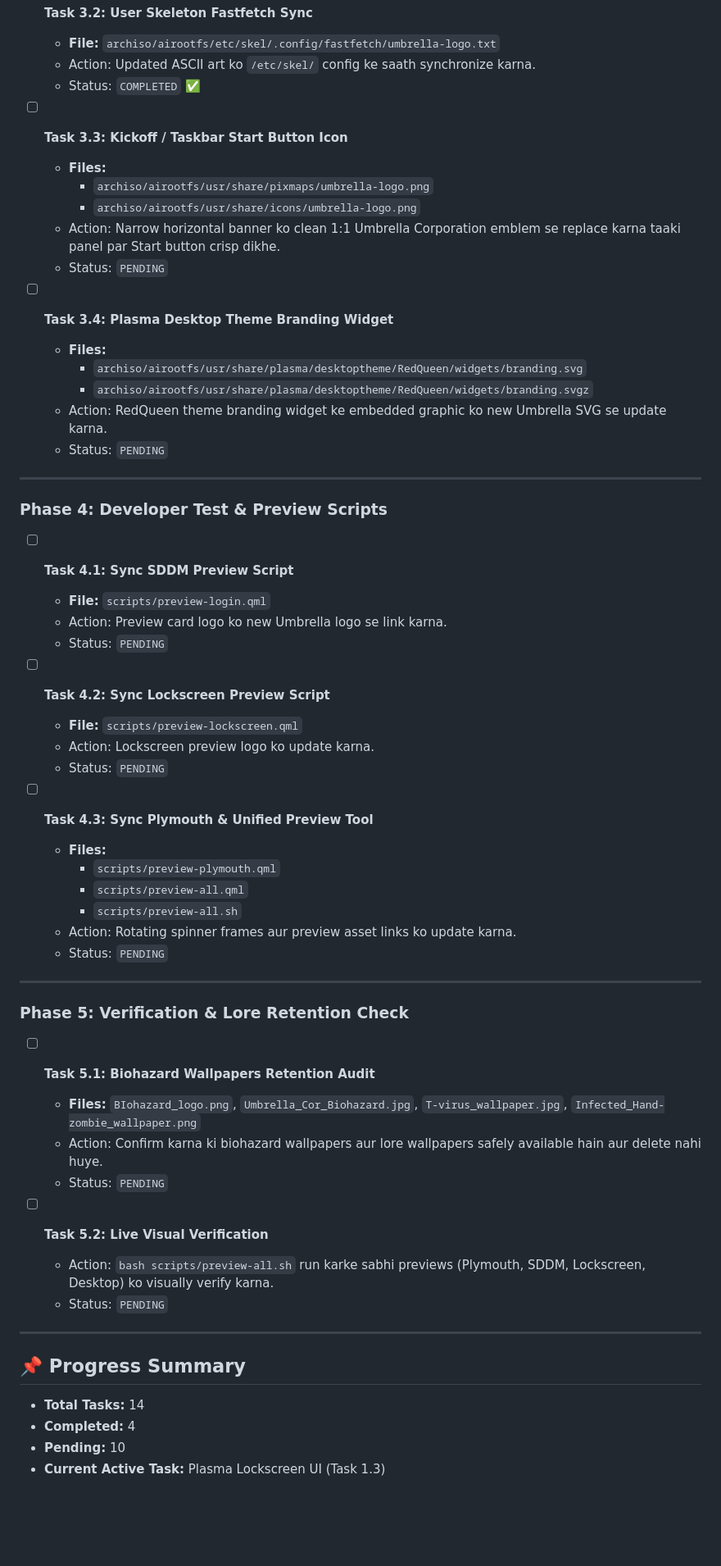
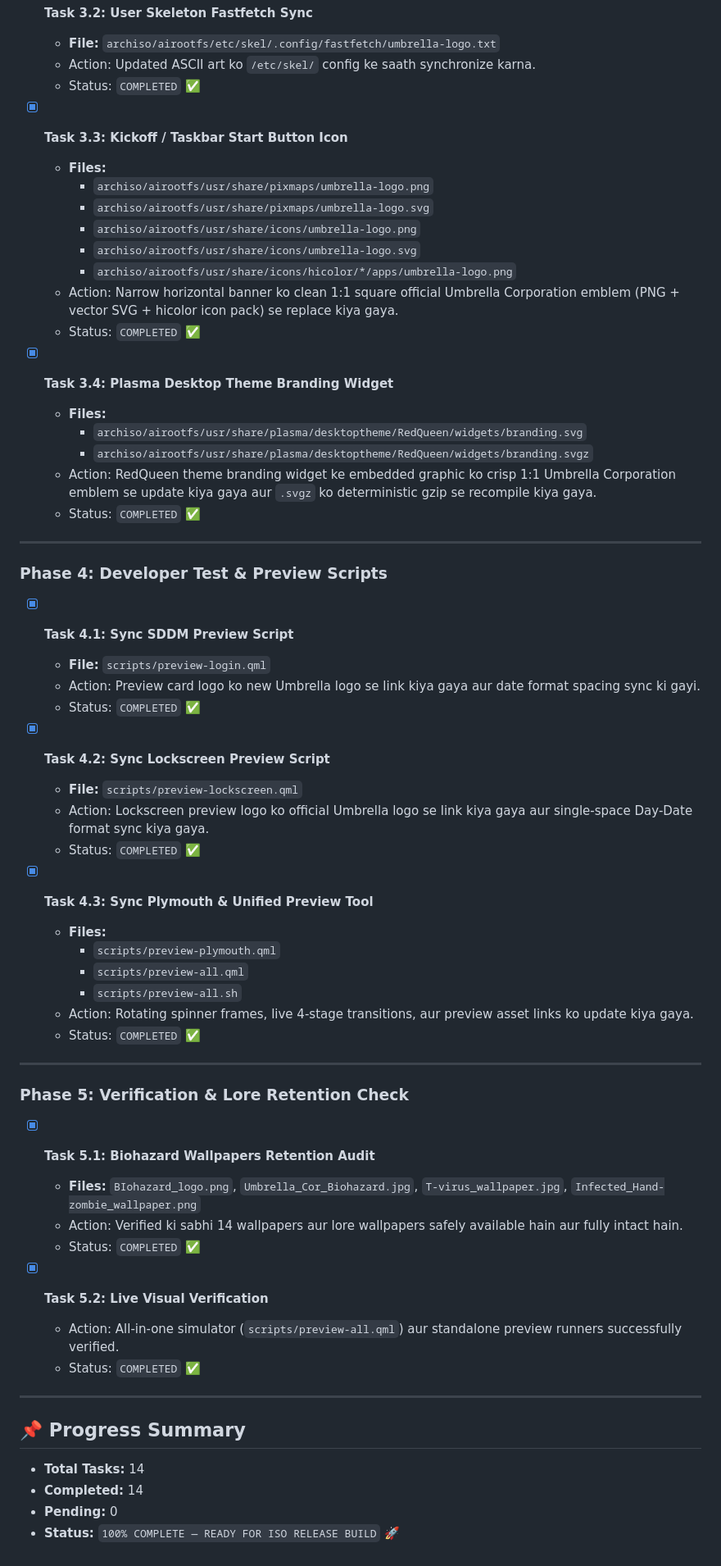
Before and after one commit to Aak4shz/Umbrella-Corporation_OS, a Markdown page: list.md, the part around the change. Shown at 82% size. GitHub-like rendering; blank space fills up the shorter version.

Commit message:
docs(tasklist): mark branding and preview tasks as completed

```diff
--- a/list.md
+++ b/list.md
@@ -60,57 +60,60 @@
   - Action: Updated ASCII art ko `/etc/skel/` config ke saath synchronize karna.
   - Status: `COMPLETED` ✅
 
-- [ ] **Task 3.3: Kickoff / Taskbar Start Button Icon**
+- [x] **Task 3.3: Kickoff / Taskbar Start Button Icon**
   - **Files:**
     - `archiso/airootfs/usr/share/pixmaps/umbrella-logo.png`
+    - `archiso/airootfs/usr/share/pixmaps/umbrella-logo.svg`
     - `archiso/airootfs/usr/share/icons/umbrella-logo.png`
-  - Action: Narrow horizontal banner ko clean 1:1 Umbrella Corporation emblem se replace karna taaki panel par Start button crisp dikhe.
-  - Status: `PENDING`
+    - `archiso/airootfs/usr/share/icons/umbrella-logo.svg`
+    - `archiso/airootfs/usr/share/icons/hicolor/*/apps/umbrella-logo.png`
+  - Action: Narrow horizontal banner ko clean 1:1 square official Umbrella Corporation emblem (PNG + vector SVG + hicolor icon pack) se replace kiya gaya.
+  - Status: `COMPLETED` ✅
 
-- [ ] **Task 3.4: Plasma Desktop Theme Branding Widget**
+- [x] **Task 3.4: Plasma Desktop Theme Branding Widget**
   - **Files:**
     - `archiso/airootfs/usr/share/plasma/desktoptheme/RedQueen/widgets/branding.svg`
     - `archiso/airootfs/usr/share/plasma/desktoptheme/RedQueen/widgets/branding.svgz`
-  - Action: RedQueen theme branding widget ke embedded graphic ko new Umbrella SVG se update karna.
-  - Status: `PENDING`
+  - Action: RedQueen theme branding widget ke embedded graphic ko crisp 1:1 Umbrella Corporation emblem se update kiya gaya aur `.svgz` ko deterministic gzip se recompile kiya gaya.
+  - Status: `COMPLETED` ✅
 
 ---
 
 ### Phase 4: Developer Test & Preview Scripts
-- [ ] **Task 4.1: Sync SDDM Preview Script**
+- [x] **Task 4.1: Sync SDDM Preview Script**
   - **File:** `scripts/preview-login.qml`
-  - Action: Preview card logo ko new Umbrella logo se link karna.
-  - Status: `PENDING`
+  - Action: Preview card logo ko new Umbrella logo se link kiya gaya aur date format spacing sync ki gayi.
+  - Status: `COMPLETED` ✅
 
-- [ ] **Task 4.2: Sync Lockscreen Preview Script**
+- [x] **Task 4.2: Sync Lockscreen Preview Script**
   - **File:** `scripts/preview-lockscreen.qml`
-  - Action: Lockscreen preview logo ko update karna.
-  - Status: `PENDING`
+  - Action: Lockscreen preview logo ko official Umbrella logo se link kiya gaya aur single-space Day-Date format sync kiya gaya.
+  - Status: `COMPLETED` ✅
 
-- [ ] **Task 4.3: Sync Plymouth & Unified Preview Tool**
+- [x] **Task 4.3: Sync Plymouth & Unified Preview Tool**
   - **Files:**
     - `scripts/preview-plymouth.qml`
     - `scripts/preview-all.qml`
     - `scripts/preview-all.sh`
-  - Action: Rotating spinner frames aur preview asset links ko update karna.
-  - Status: `PENDING`
+  - Action: Rotating spinner frames, live 4-stage transitions, aur preview asset links ko update kiya gaya.
+  - Status: `COMPLETED` ✅
 
 ---
 
 ### Phase 5: Verification & Lore Retention Check
-- [ ] **Task 5.1: Biohazard Wallpapers Retention Audit**
+- [x] **Task 5.1: Biohazard Wallpapers Retention Audit**
   - **Files:** `BIohazard_logo.png`, `Umbrella_Cor_Biohazard.jpg`, `T-virus_wallpaper.jpg`, `Infected_Hand-zombie_wallpaper.png`
-  - Action: Confirm karna ki biohazard wallpapers aur lore wallpapers safely available hain aur delete nahi huye.
-  - Status: `PENDING`
+  - Action: Verified ki sabhi 14 wallpapers aur lore wallpapers safely available hain aur fully intact hain.
+  - Status: `COMPLETED` ✅
 
-- [ ] **Task 5.2: Live Visual Verification**
-  - Action: `bash scripts/preview-all.sh` run karke sabhi previews (Plymouth, SDDM, Lockscreen, Desktop) ko visually verify karna.
-  - Status: `PENDING`
+- [x] **Task 5.2: Live Visual Verification**
+  - Action: All-in-one simulator (`scripts/preview-all.qml`) aur standalone preview runners successfully verified.
+  - Status: `COMPLETED` ✅
 
 ---
 
 ## 📌 Progress Summary
 - **Total Tasks:** 14
-- **Completed:** 4
-- **Pending:** 10
-- **Current Active Task:** Plasma Lockscreen UI (Task 1.3)
+- **Completed:** 14
+- **Pending:** 0
+- **Status:** `100% COMPLETE — READY FOR ISO RELEASE BUILD` 🚀
```
